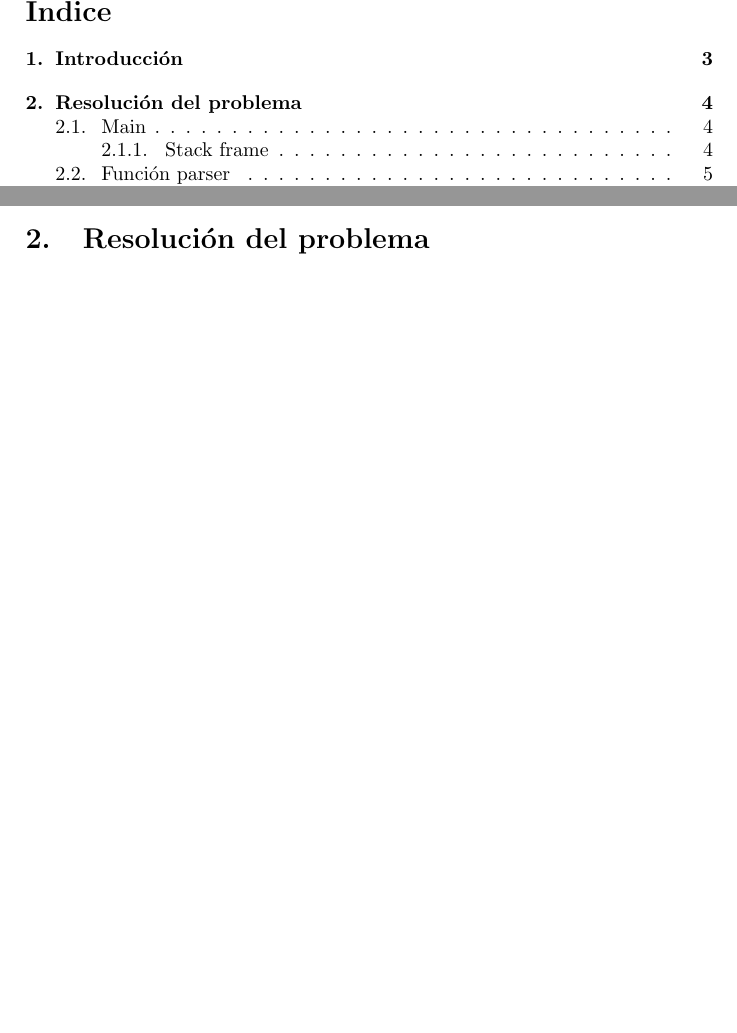
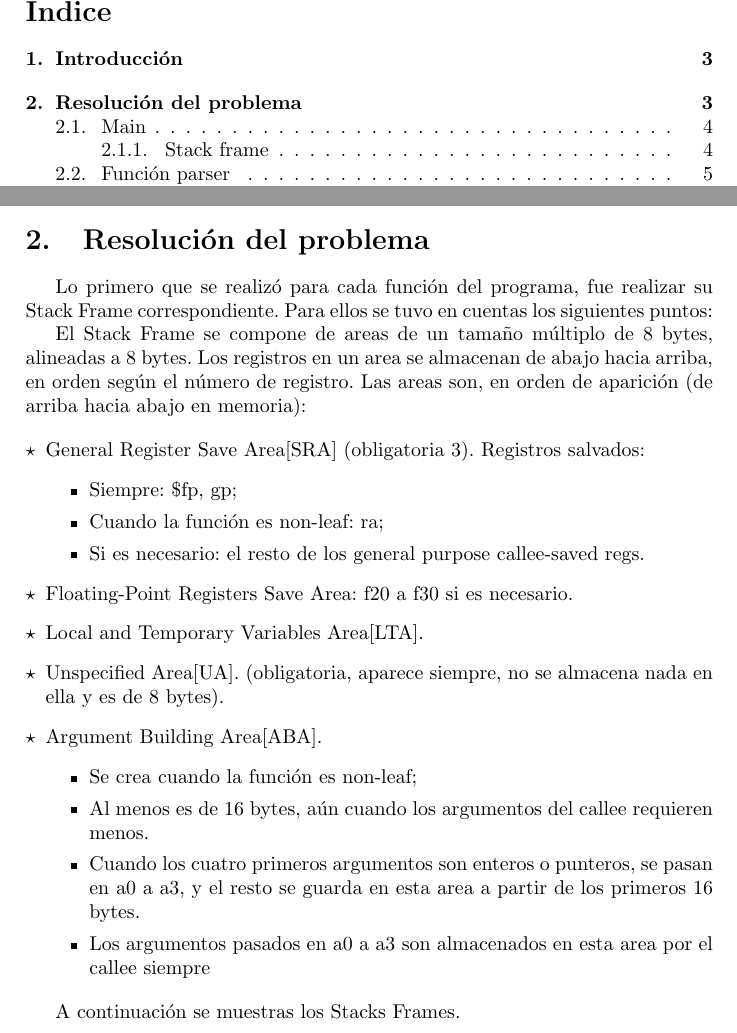
Before and after one commit to Bloodclot24/orgadecompu2010, a LaTeX document (Tp1/informe/informeTP1.tex): two parts of pages 1 and 3 of 15 before the commit and two parts of pages 1 and 2 of 15 after it, joined at a grey line, cut so that both start at the same text, the shorter picture padded with empty space. Compiled offline with pdfLaTeX.

Commit message:
mas informe

```diff
--- a/Tp1/informe/informeTP1.tex
+++ b/Tp1/informe/informeTP1.tex
@@ -7,6 +7,7 @@
 \usepackage{appendix}
 \usepackage{pdfpages}
 \usepackage{fancyhdr}
+\usepackage{paralist}
 \pagestyle{fancy}
 
 \begin{document}
@@ -25,6 +26,34 @@
    En el presente trabajo pr\'actico se busc\'o  familiarizarse con el conjunto de instrucciones MIPS y el concepto de ABI. Para ello se implementaron dos programas completamente en assembly MIPS, que permiten convertir informaci\'on almacenada en streams de texto, para transformar archivos de texto de UNIX a DOS; y dos2unix para realizar la operacion inversa. Es decir, siguiendo la l\'inea de trabajo de los pr\'acticos anteriores, buscamos generar dos binarios diferentes en vez de un \'unico programa que resuelva ambos problemas.
 
 \section{Resoluci\'on del problema}
+  Lo primero que se realiz\'o para cada funci\'on del programa, fue realizar su Stack Frame correspondiente.
+  Para ellos se tuvo en cuentas los siguientes puntos:
+
+  El Stack Frame se compone de areas de un tama\~no m\'ultiplo de 8 bytes, alineadas a 8 bytes.
+  Los registros en un area se almacenan de abajo hacia arriba, en orden seg\'un el n\'umero de registro.
+  Las areas son, en orden de aparici\'on (de arriba hacia abajo en memoria):
+
+  \begin{enumerate}[$\star$]
+    \item General Register Save Area[SRA] (obligatoria 3). Registros salvados:
+      \begin{itemize}
+	\item Siempre: \$fp, gp;
+	\item Cuando la funci\'on es non-leaf: ra;
+	\item Si es necesario: el resto de los general purpose callee-saved regs.
+      \end{itemize}
+    \item Floating-Point Registers Save Area: f20 a f30 si es necesario.
+    \item Local and Temporary Variables Area[LTA].
+    \item Unspecified Area[UA]. (obligatoria, aparece siempre, no se almacena nada en ella y es de 8 bytes).
+    \item Argument Building Area[ABA].
+      \begin{itemize}
+	\item Se crea cuando la funci\'on es non-leaf;
+	\item Al menos es de 16 bytes, a\'un cuando los argumentos del callee requieren menos.
+	\item Cuando los cuatro primeros argumentos son enteros o punteros, se pasan en a0 a a3, y el resto se guarda en esta area a partir de los primeros 16 bytes.
+	\item Los argumentos pasados en a0 a a3 son almacenados en esta area por el callee siempre
+      \end{itemize}
+  \end{enumerate}
+
+  A continuaci\'on se muestras los Stacks Frames.
+
   \subsection{Main}
     \subsubsection{Stack frame}
       \begin{center}
```
Also changed, not shown: Tp1/informe/informeTP1.tex (2 more changed lines).
